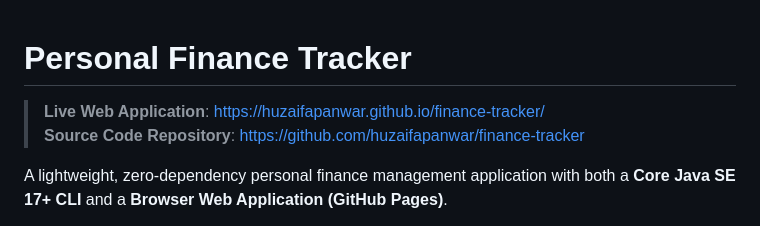
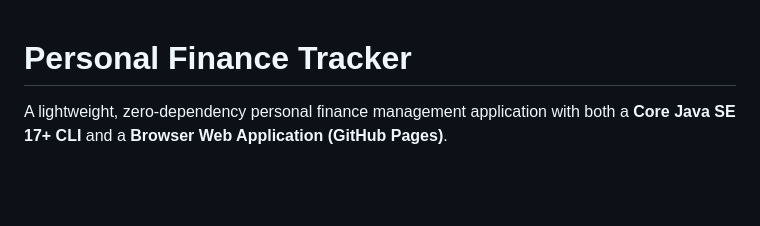
Before and after one commit to huzaifapanwar/finance-tracker, a Markdown page: README.md, the part around the change. GitHub-like rendering; blank space fills up the shorter version.

Commit message:
Update README to remove external links
Removed live application and source code links from README.

```diff
--- a/README.md
+++ b/README.md
@@ -1,7 +1,4 @@
 # Personal Finance Tracker
-
-> **Live Web Application**: [https://huzaifapanwar.github.io/finance-tracker/](https://huzaifapanwar.github.io/finance-tracker/)
-> **Source Code Repository**: [https://github.com/huzaifapanwar/finance-tracker](https://github.com/huzaifapanwar/finance-tracker)
 
 A lightweight, zero-dependency personal finance management application with both a **Core Java SE 17+ CLI** and a **Browser Web Application (GitHub Pages)**.
 
```
